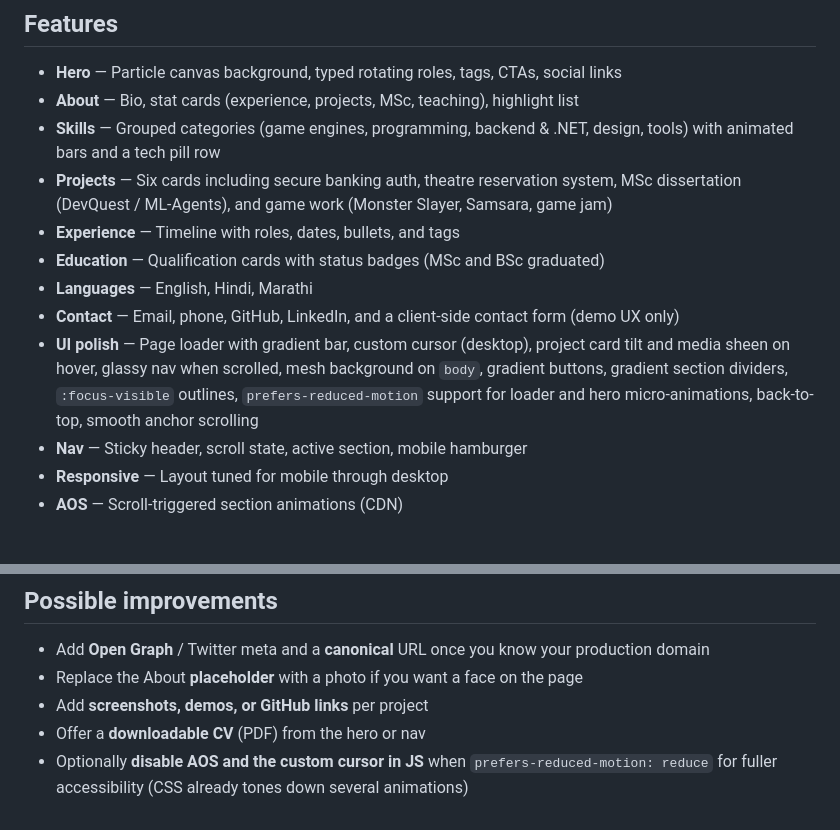
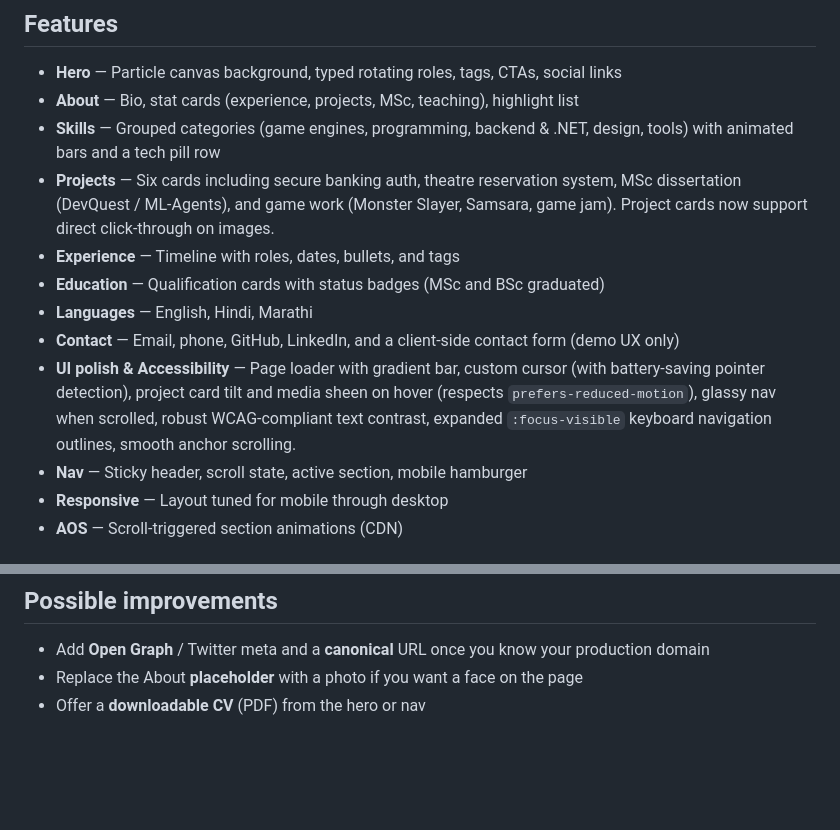
Before and after one commit to Shivam361/SP-Portfolio, a Markdown page: README.md, 2 parts joined by grey strips. Rendered like a GitHub page; blank space fills up the shorter version.

Commit message:
Updated Readme.md
Made a note of the updated accessibility changes for phones and usage of project cards to support clicking on images.

```diff
--- a/README.md
+++ b/README.md
@@ -7,12 +7,12 @@ A static, dark-themed personal site for **Shivam Parab** — **Software Engineer
 - **Hero** — Particle canvas background, typed rotating roles, tags, CTAs, social links
 - **About** — Bio, stat cards (experience, projects, MSc, teaching), highlight list
 - **Skills** — Grouped categories (game engines, programming, backend & .NET, design, tools) with animated bars and a tech pill row
-- **Projects** — Six cards including secure banking auth, theatre reservation system, MSc dissertation (DevQuest / ML-Agents), and game work (Monster Slayer, Samsara, game jam)
+- **Projects** — Six cards including secure banking auth, theatre reservation system, MSc dissertation (DevQuest / ML-Agents), and game work (Monster Slayer, Samsara, game jam). Project cards now support direct click-through on images.
 - **Experience** — Timeline with roles, dates, bullets, and tags
 - **Education** — Qualification cards with status badges (MSc and BSc graduated)
 - **Languages** — English, Hindi, Marathi
 - **Contact** — Email, phone, GitHub, LinkedIn, and a client-side contact form (demo UX only)
-- **UI polish** — Page loader with gradient bar, custom cursor (desktop), project card tilt and media sheen on hover, glassy nav when scrolled, mesh background on `body`, gradient buttons, gradient section dividers, `:focus-visible` outlines, `prefers-reduced-motion` support for loader and hero micro-animations, back-to-top, smooth anchor scrolling
+- **UI polish & Accessibility** — Page loader with gradient bar, custom cursor (with battery-saving pointer detection), project card tilt and media sheen on hover (respects `prefers-reduced-motion`), glassy nav when scrolled, robust WCAG-compliant text contrast, expanded `:focus-visible` keyboard navigation outlines, smooth anchor scrolling.
 - **Nav** — Sticky header, scroll state, active section, mobile hamburger
 - **Responsive** — Layout tuned for mobile through desktop
 - **AOS** — Scroll-triggered section animations (CDN)
@@ -73,6 +73,4 @@ Update these if your deployment URL changes.
 
 - Add **Open Graph** / Twitter meta and a **canonical** URL once you know your production domain
 - Replace the About **placeholder** with a photo if you want a face on the page
-- Add **screenshots, demos, or GitHub links** per project
 - Offer a **downloadable CV** (PDF) from the hero or nav
-- Optionally **disable AOS and the custom cursor in JS** when `prefers-reduced-motion: reduce` for fuller accessibility (CSS already tones down several animations)
```
